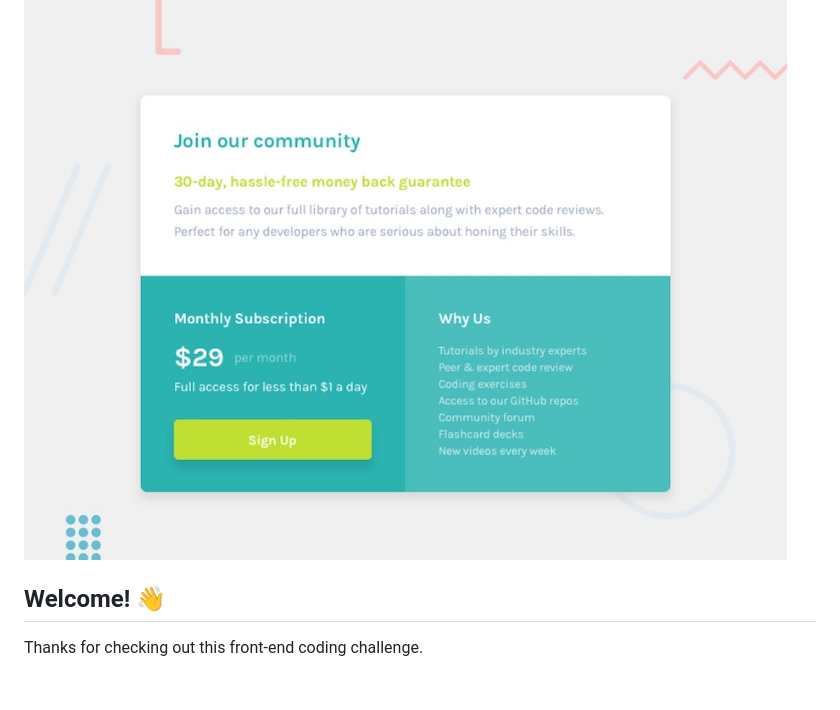
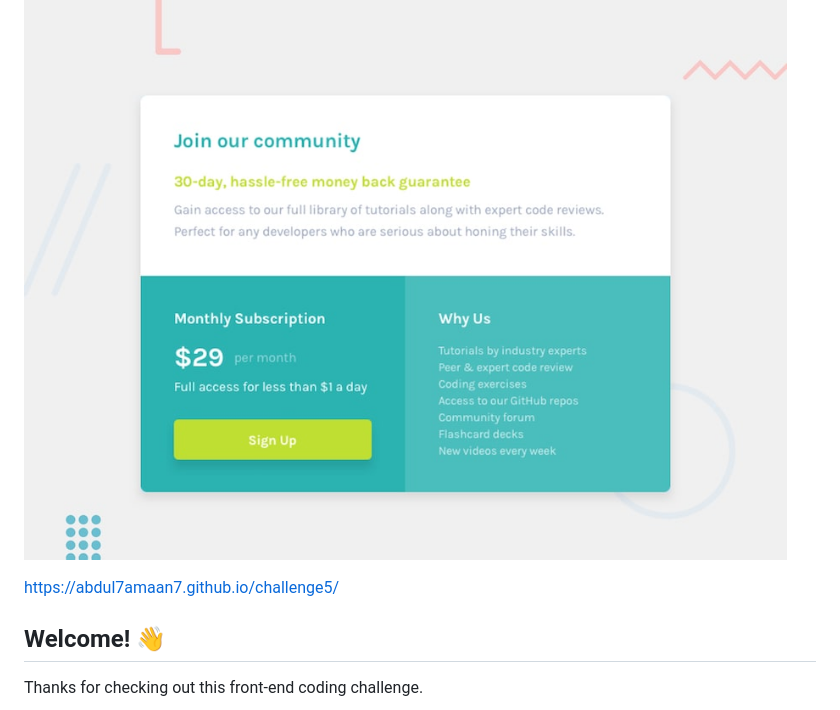
Before and after one commit to Abdul7Amaan7/challenge5, a Markdown page: README.md, the part around the change. Rendered like a GitHub page; blank space fills up the shorter version.

```diff
--- a/README.md
+++ b/README.md
@@ -1,6 +1,8 @@
 # Frontend Mentor - Single price grid component
 
 ![Design preview for the Single price grid component coding challenge](./design/desktop-preview.jpg)
+
+https://abdul7amaan7.github.io/challenge5/
 
 ## Welcome! 👋
 
```
